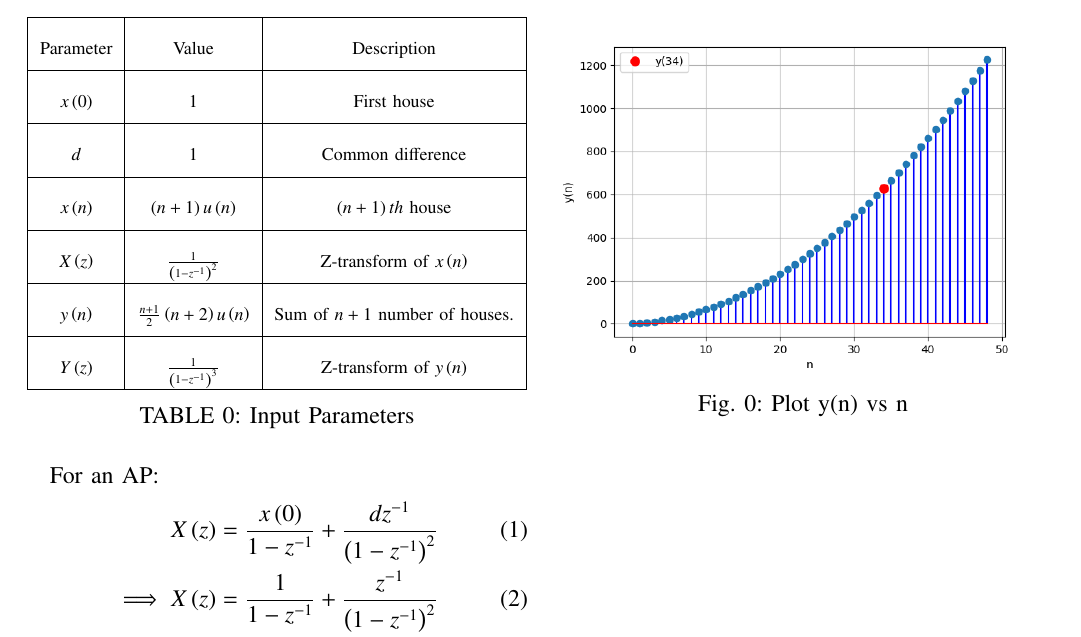
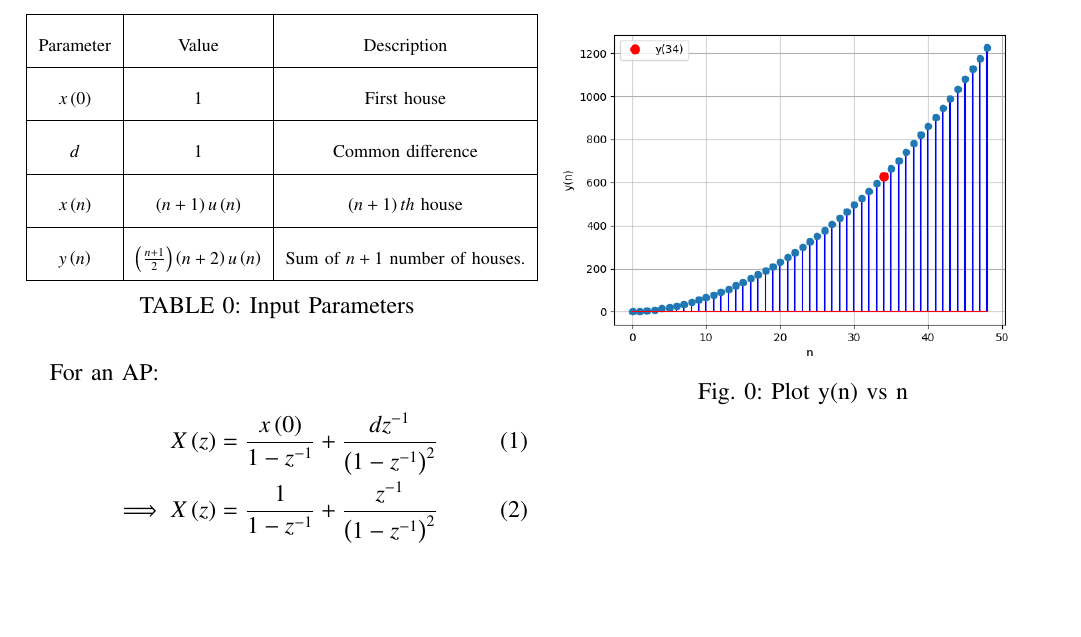
Before and after one commit to Kanishkdevatwal/Assignment_2, a LaTeX paper (10.5.4.4/Discrete.tex, which reads 10.5.4.4/tables/TABLE1.tex): part of the page, cut so that both start at the same text, the shorter picture padded with empty space. Compiled offline with pdfLaTeX.

Commit message:
Add files via upload

```diff
--- a/10.5.4.4/tables/TABLE1.tex
+++ b/10.5.4.4/tables/TABLE1.tex
@@ -8,10 +8,6 @@ $d$ & $1$ & Common difference\\
 \hline
 $x\brak{n}$ & $\brak{n+1}u\brak{n}$ & $\brak{n+1}th$ house\\
 \hline
-$X\brak{z}$ & $\frac{1}{\brak{1-z^{-1}}^2}$& Z-transform of $x\brak{n}$\\
-\hline
-$y\brak{n}$ & $\frac{n+1}{2}\brak{n+2}u\brak{n}$ & Sum of $n+1$ number of houses.\\
-\hline
-$Y\brak{z}$ & $\frac{1}{\brak{1-z^{-1}}^3}$& Z-transform of $y\brak{n}$\\
+$y\brak{n}$ & $\brak{\frac{n+1}{2}}\brak{n+2}u\brak{n}$ & Sum of $n+1$ number of houses.\\
 \hline
 \end{tabular}
```
